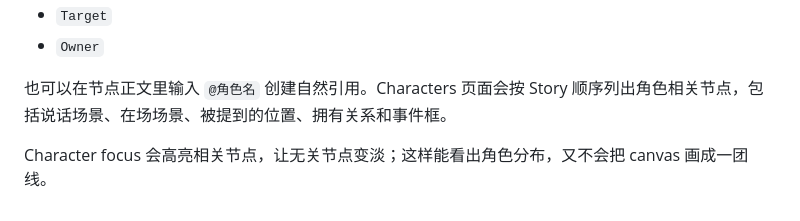
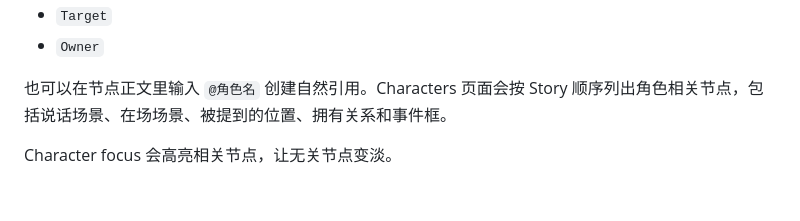
Before and after one commit to ringeringeraja33/NarrativeCanvas4GameDesign, a Markdown page: README.md, the part around the change. Drawn GitHub-style.

Commit message:
Trim character focus README note

```diff
--- a/README.md
+++ b/README.md
@@ -335,4 +335,4 @@ condition: trust == high
 
 也可以在节点正文里输入 `@角色名` 创建自然引用。Characters 页面会按 Story 顺序列出角色相关节点，包括说话场景、在场场景、被提到的位置、拥有关系和事件框。
 
-Character focus 会高亮相关节点，让无关节点变淡；这样能看出角色分布，又不会把 canvas 画成一团线。
+Character focus 会高亮相关节点，让无关节点变淡。
```
